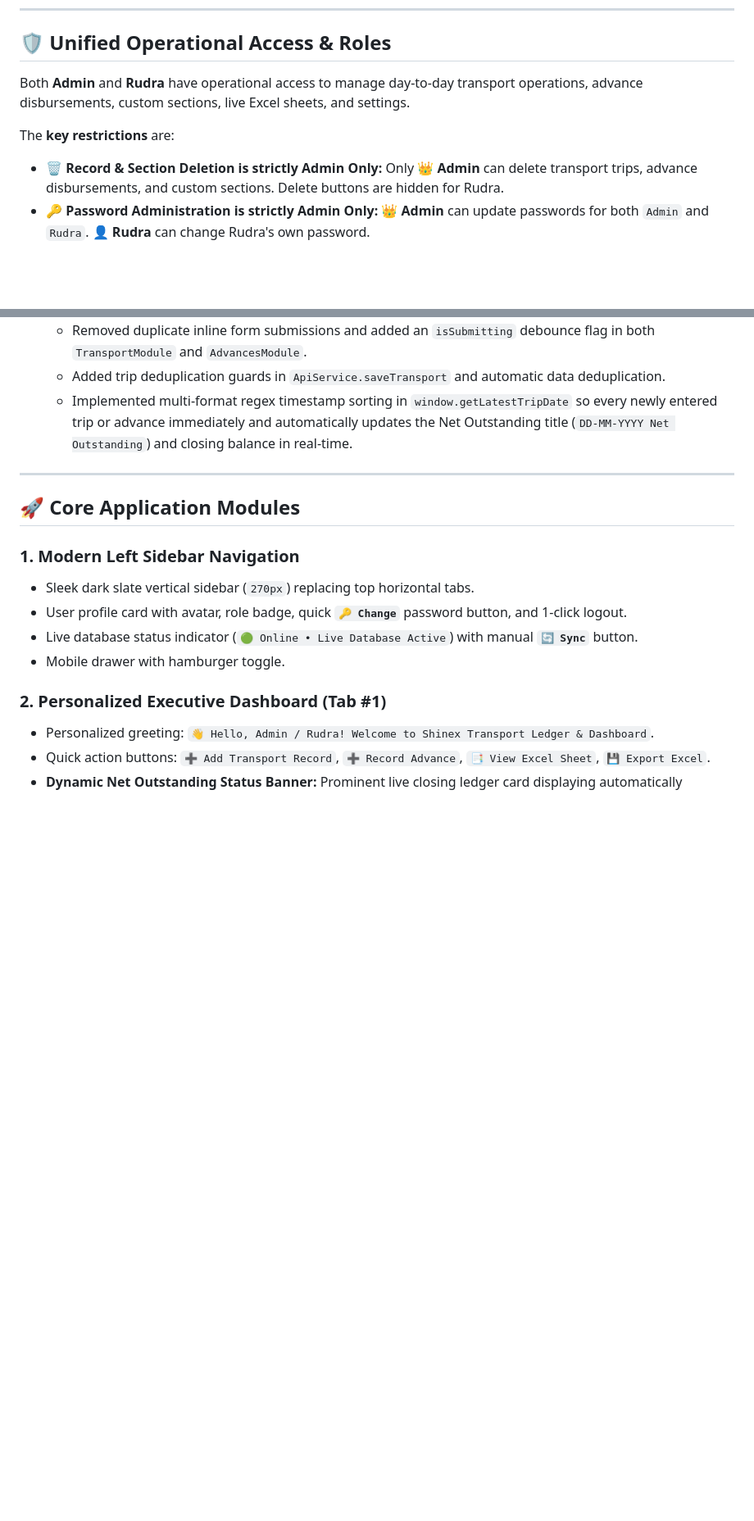
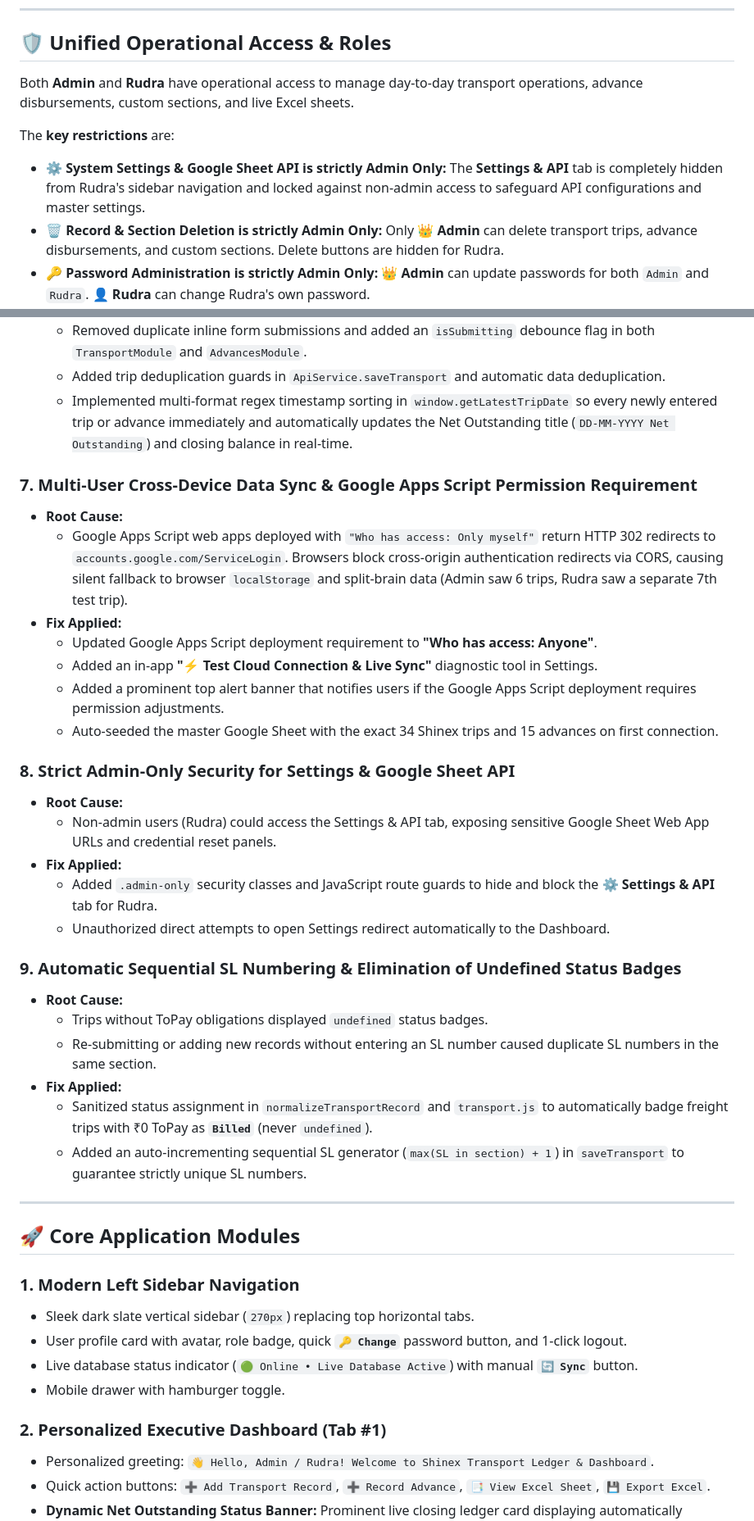
Before and after one commit to Nshravankumar4/SR_T, a Markdown page: README.md, 2 parts joined by grey strips. Shown at 82% size. Rendered like a GitHub page; blank space fills up the shorter version.

Commit message:
Update README.md with Admin-only Settings protection, live cloud password sync, and resolved issues

```diff
--- a/README.md
+++ b/README.md
@@ -51,9 +51,10 @@ The login screen features an intuitive **1-Click Left / Right User Selector** wi
 
 ## 🛡️ Unified Operational Access & Roles
 
-Both **Admin** and **Rudra** have operational access to manage day-to-day transport operations, advance disbursements, custom sections, live Excel sheets, and settings.
+Both **Admin** and **Rudra** have operational access to manage day-to-day transport operations, advance disbursements, custom sections, and live Excel sheets.
 
 The **key restrictions** are:
+* **⚙️ System Settings & Google Sheet API is strictly Admin Only:** The **Settings & API** tab is completely hidden from Rudra's sidebar navigation and locked against non-admin access to safeguard API configurations and master settings.
 * **🗑️ Record & Section Deletion is strictly Admin Only:** Only **👑 Admin** can delete transport trips, advance disbursements, and custom sections. Delete buttons are hidden for Rudra.
 * **🔑 Password Administration is strictly Admin Only:** **👑 Admin** can update passwords for both `Admin` and `Rudra`. **👤 Rudra** can change Rudra's own password.
 
@@ -234,6 +241,30 @@ When payment changes, the balance is derived dynamically, triggering full sectio
   - Added trip deduplication guards in `ApiService.saveTransport` and automatic data deduplication.
   - Implemented multi-format regex timestamp sorting in `window.getLatestTripDate` so every newly entered trip or advance immediately and automatically updates the Net Outstanding title (`DD-MM-YYYY Net Outstanding`) and closing balance in real-time.
 
+### 7. Multi-User Cross-Device Data Sync & Google Apps Script Permission Requirement
+* **Root Cause:**
+  - Google Apps Script web apps deployed with `"Who has access: Only myself"` return HTTP 302 redirects to `accounts.google.com/ServiceLogin`. Browsers block cross-origin authentication redirects via CORS, causing silent fallback to browser `localStorage` and split-brain data (Admin saw 6 trips, Rudra saw a separate 7th test trip).
+* **Fix Applied:**
+  - Updated Google Apps Script deployment requirement to **"Who has access: Anyone"**.
+  - Added an in-app **"⚡ Test Cloud Connection & Live Sync"** diagnostic tool in Settings.
+  - Added a prominent top alert banner that notifies users if the Google Apps Script deployment requires permission adjustments.
+  - Auto-seeded the master Google Sheet with the exact 34 Shinex trips and 15 advances on first connection.
+
+### 8. Strict Admin-Only Security for Settings & Google Sheet API
+* **Root Cause:**
+  - Non-admin users (Rudra) could access the Settings & API tab, exposing sensitive Google Sheet Web App URLs and credential reset panels.
+* **Fix Applied:**
+  - Added `.admin-only` security classes and JavaScript route guards to hide and block the **⚙️ Settings & API** tab for Rudra.
+  - Unauthorized direct attempts to open Settings redirect automatically to the Dashboard.
+
+### 9. Automatic Sequential SL Numbering & Elimination of Undefined Status Badges
+* **Root Cause:**
+  - Trips without ToPay obligations displayed `undefined` status badges.
+  - Re-submitting or adding new records without entering an SL number caused duplicate SL numbers in the same section.
+* **Fix Applied:**
+  - Sanitized status assignment in `normalizeTransportRecord` and `transport.js` to automatically badge freight trips with ₹0 ToPay as **`Billed`** (never `undefined`).
+  - Added an auto-incrementing sequential SL generator (`max(SL in section) + 1`) in `saveTransport` to guarantee strictly unique SL numbers.
+
 ---
 
 ## 🚀 Core Application Modules
```
Also changed, not shown: other parts of README.md (+12 -6 lines).
